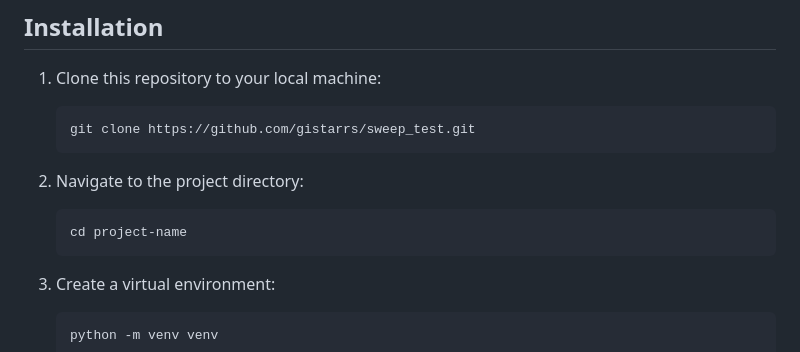
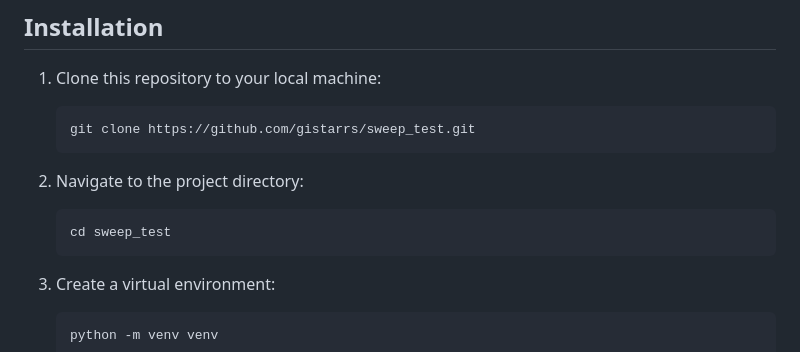
Before and after one commit to gistarrs/sweep_test, a Markdown page: README.md, the part around the change. Drawn GitHub-style.

````diff
--- a/README.md
+++ b/README.md
@@ -21,7 +21,7 @@ This project is designed to aggregate and analyze emissions data. It pulls data
 2. Navigate to the project directory:
 
     ```bash
-    cd project-name
+    cd sweep_test
     ```
 
 3. Create a virtual environment:
````
